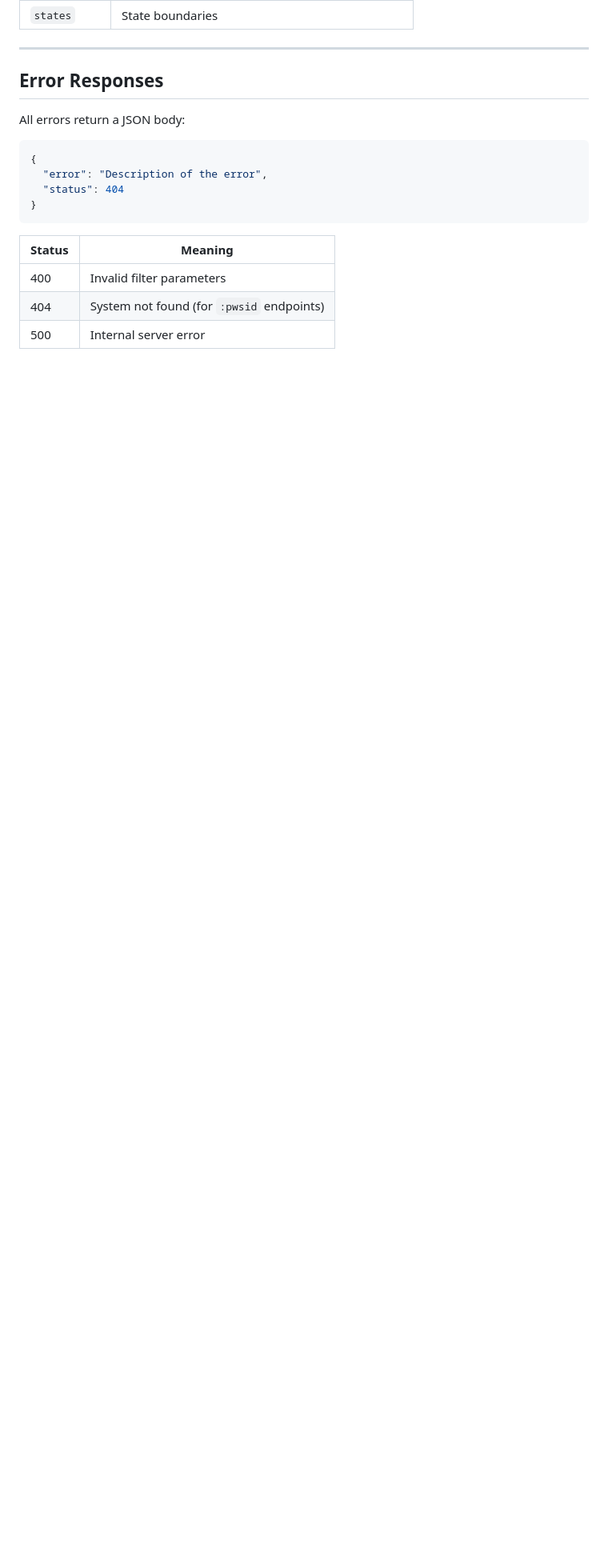
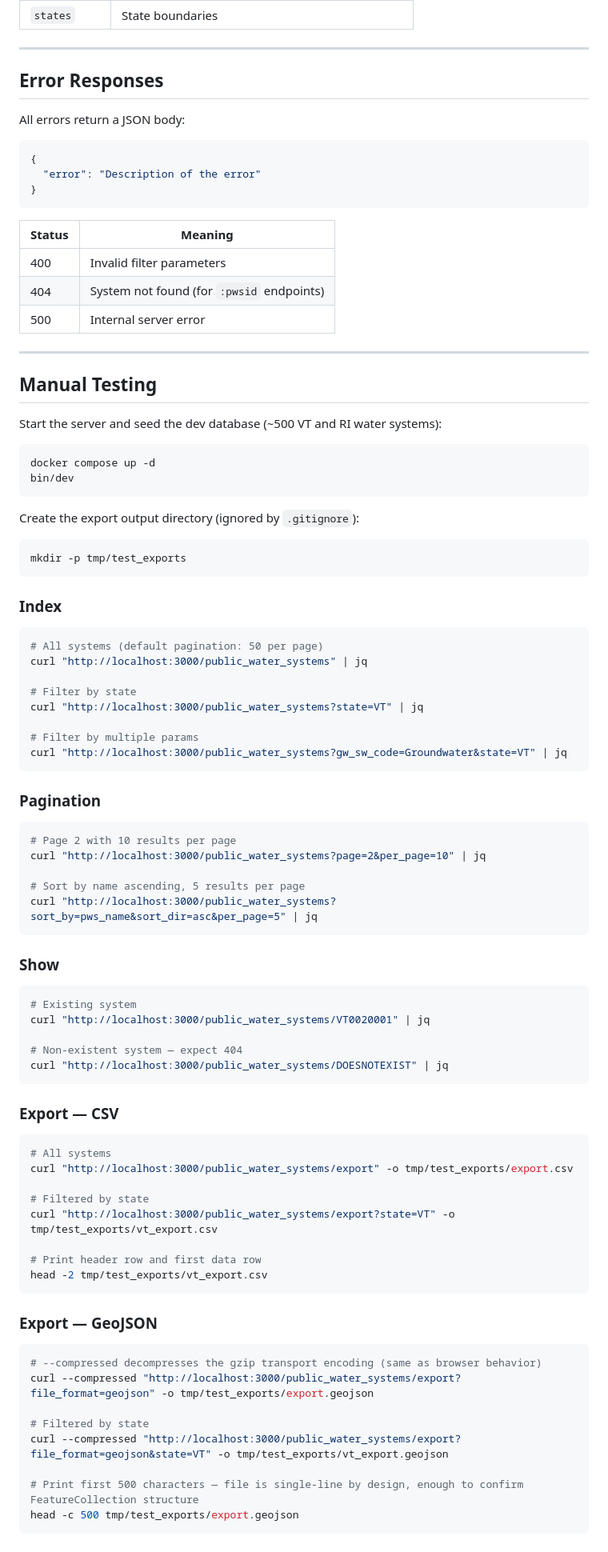
Before and after one commit to Environmental-Policy-Innovation-Center/water-data-tool, a Markdown page: docs/API.md, the part around the change. Shown at 80% size. GitHub-like rendering; blank space fills up the shorter version.

Commit message:
add manual testing commands to API.md doc

````diff
--- a/docs/API.md
+++ b/docs/API.md
@@ -331,8 +331,7 @@ All errors return a JSON body:
 
 ```json
 {
-  "error": "Description of the error",
-  "status": 404
+  "error": "Description of the error"
 }
 ```
 
@@ -341,3 +340,79 @@ All errors return a JSON body:
 | 400 | Invalid filter parameters |
 | 404 | System not found (for `:pwsid` endpoints) |
 | 500 | Internal server error |
+
+---
+
+## Manual Testing
+
+Start the server and seed the dev database (~500 VT and RI water systems):
+
+```bash
+docker compose up -d
+bin/dev
+```
+
+Create the export output directory (ignored by `.gitignore`):
+
+```bash
+mkdir -p tmp/test_exports
+```
+
+### Index
+
+```bash
+# All systems (default pagination: 50 per page)
+curl "http://localhost:3000/public_water_systems" | jq
+
+# Filter by state
+curl "http://localhost:3000/public_water_systems?state=VT" | jq
+
+# Filter by multiple params
+curl "http://localhost:3000/public_water_systems?gw_sw_code=Groundwater&state=VT" | jq
+```
+
+### Pagination
+
+```bash
+# Page 2 with 10 results per page
+curl "http://localhost:3000/public_water_systems?page=2&per_page=10" | jq
+
+# Sort by name ascending, 5 results per page
+curl "http://localhost:3000/public_water_systems?sort_by=pws_name&sort_dir=asc&per_page=5" | jq
+```
+
+### Show
+
+```bash
+# Existing system
+curl "http://localhost:3000/public_water_systems/VT0020001" | jq
+
+# Non-existent system — expect 404
+curl "http://localhost:3000/public_water_systems/DOESNOTEXIST" | jq
+```
+
+### Export — CSV
+
+```bash
+# All systems
+curl "http://localhost:3000/public_water_systems/export" -o tmp/test_exports/export.csv
+
+# Filtered by state
+curl "http://localhost:3000/public_water_systems/export?state=VT" -o tmp/test_exports/vt_export.csv
+
+# Print header row and first data row
+head -2 tmp/test_exports/vt_export.csv
+```
+
+### Export — GeoJSON
+
+```bash
+# --compressed decompresses the gzip transport encoding (same as browser behavior)
+curl --compressed "http://localhost:3000/public_water_systems/export?file_format=geojson" -o tmp/test_exports/export.geojson
+
+# Filtered by state
+curl --compressed "http://localhost:3000/public_water_systems/export?file_format=geojson&state=VT" -o tmp/test_exports/vt_export.geojson
+
+# Print first 500 characters — file is single-line by design, enough to confirm FeatureCollection structure
+head -c 500 tmp/test_exports/export.geojson
+```
````
Also changed, not shown: ROADMAP.md (+1 -1 lines).
